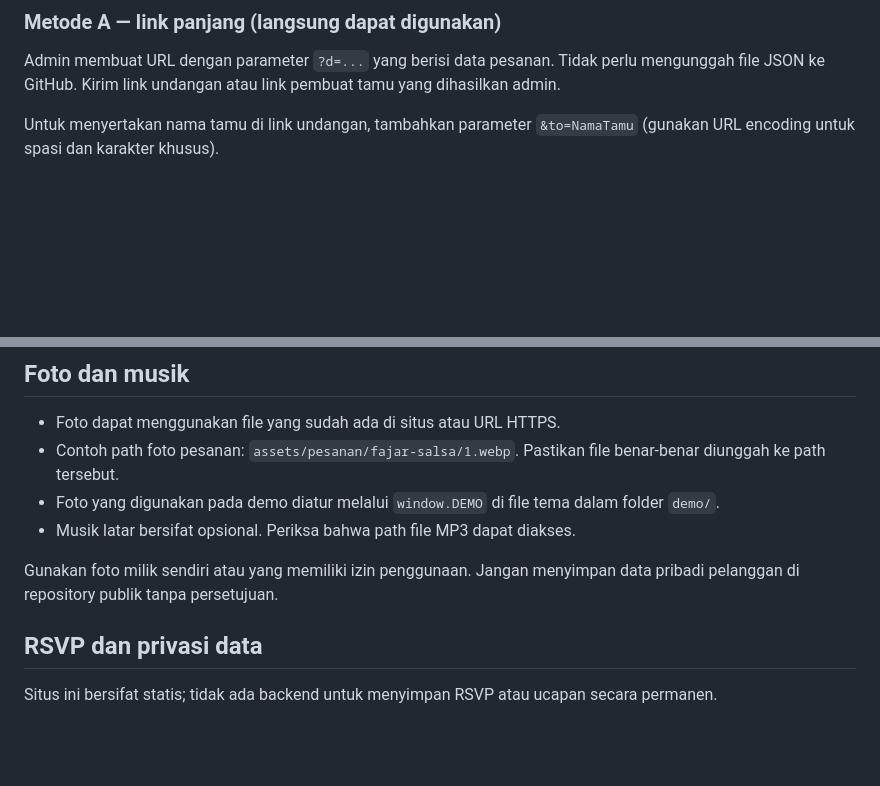
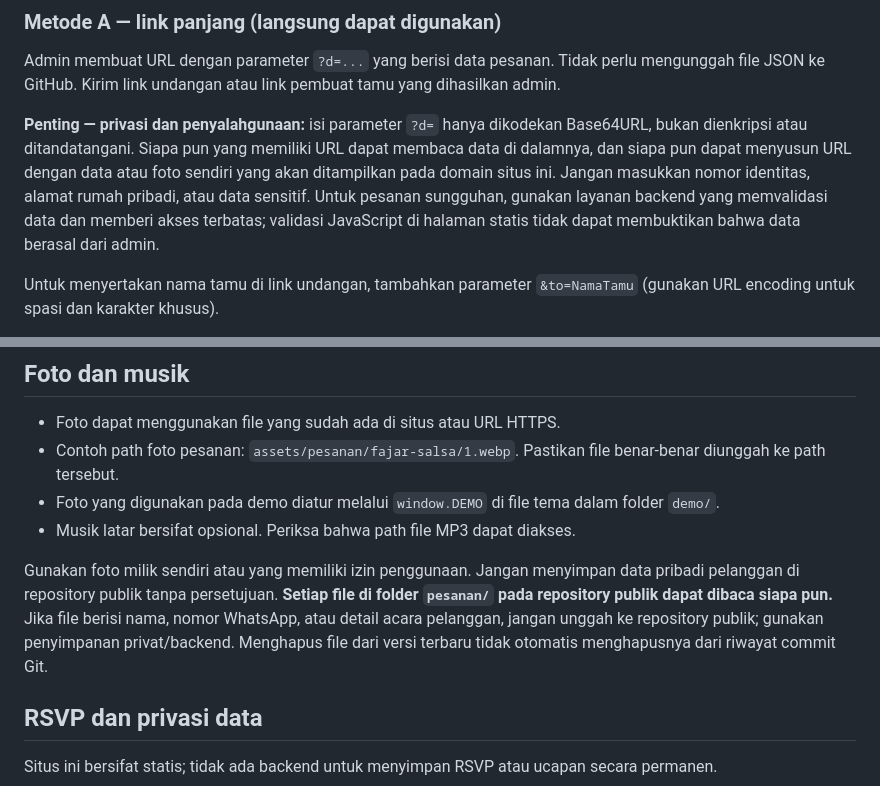
Before and after one commit to rahmvn9/kreasiundangan, a Markdown page: README.md, 2 parts joined by grey strips. GitHub-like rendering; blank space fills up the shorter version.

Commit message:
Document invitation link and public order data risks

```diff
--- a/README.md
+++ b/README.md
@@ -20,6 +20,8 @@ Harga paket contoh berada di `index.html`. Periksa dan ubah sebelum situs dipubl
 ### Metode A — link panjang (langsung dapat digunakan)
 
 Admin membuat URL dengan parameter `?d=...` yang berisi data pesanan. Tidak perlu mengunggah file JSON ke GitHub. Kirim link undangan atau link pembuat tamu yang dihasilkan admin.
+
+**Penting — privasi dan penyalahgunaan:** isi parameter `?d=` hanya dikodekan Base64URL, bukan dienkripsi atau ditandatangani. Siapa pun yang memiliki URL dapat membaca data di dalamnya, dan siapa pun dapat menyusun URL dengan data atau foto sendiri yang akan ditampilkan pada domain situs ini. Jangan masukkan nomor identitas, alamat rumah pribadi, atau data sensitif. Untuk pesanan sungguhan, gunakan layanan backend yang memvalidasi data dan memberi akses terbatas; validasi JavaScript di halaman statis tidak dapat membuktikan bahwa data berasal dari admin.
 
 Untuk menyertakan nama tamu di link undangan, tambahkan parameter `&to=NamaTamu` (gunakan URL encoding untuk spasi dan karakter khusus).
 
@@ -45,7 +47,7 @@ Untuk memperbarui undangan dengan metode ini, unggah versi terbaru file JSON den
 - Foto yang digunakan pada demo diatur melalui `window.DEMO` di file tema dalam folder `demo/`.
 - Musik latar bersifat opsional. Periksa bahwa path file MP3 dapat diakses.
 
-Gunakan foto milik sendiri atau yang memiliki izin penggunaan. Jangan menyimpan data pribadi pelanggan di repository publik tanpa persetujuan.
+Gunakan foto milik sendiri atau yang memiliki izin penggunaan. Jangan menyimpan data pribadi pelanggan di repository publik tanpa persetujuan. **Setiap file di folder `pesanan/` pada repository publik dapat dibaca siapa pun.** Jika file berisi nama, nomor WhatsApp, atau detail acara pelanggan, jangan unggah ke repository publik; gunakan penyimpanan privat/backend. Menghapus file dari versi terbaru tidak otomatis menghapusnya dari riwayat commit Git.
 
 ## RSVP dan privasi data
 
```
